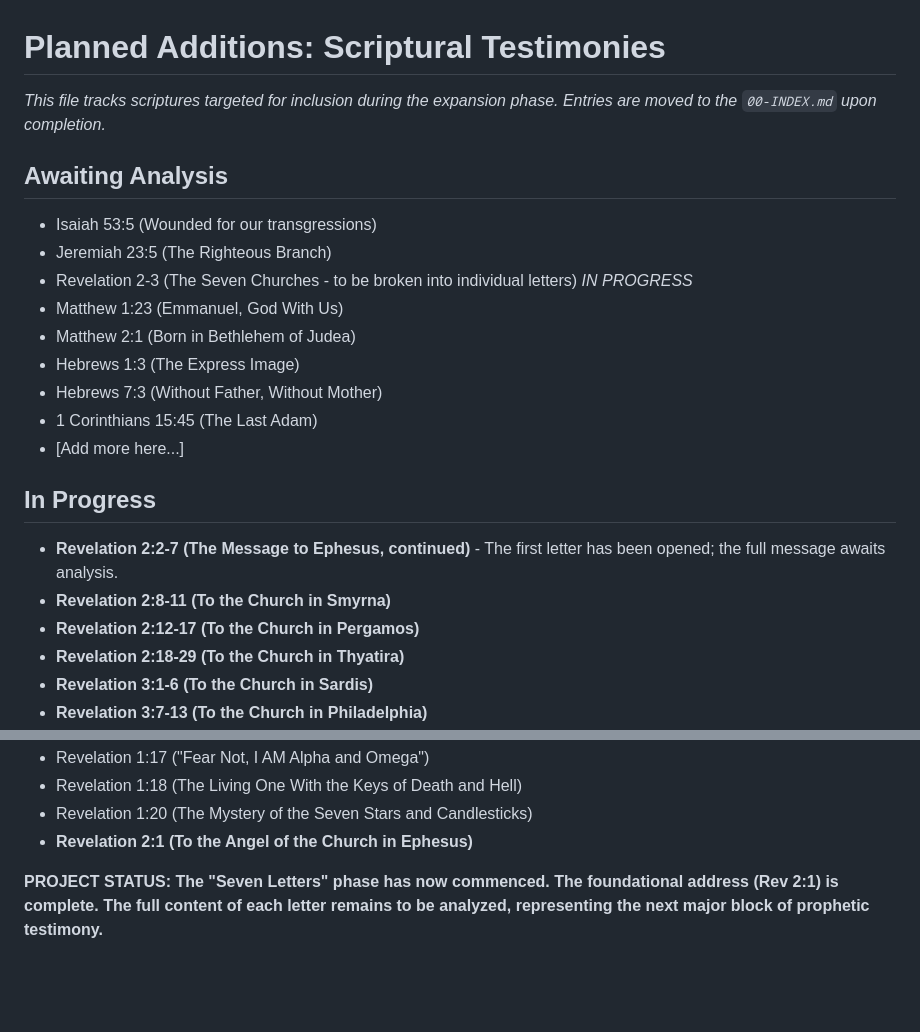
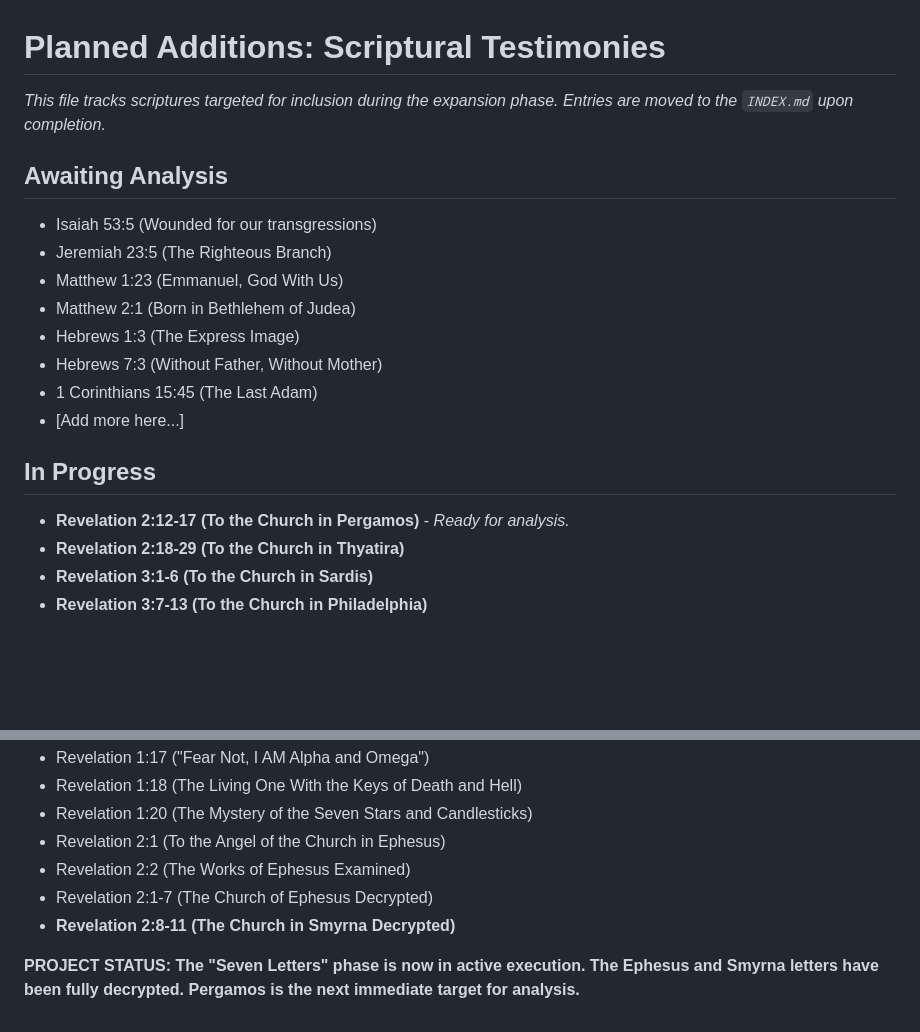
Before and after one commit to 2G7GE55U4/Key-of-David, a Markdown page: 04-THE-TESTIMONY-OF-SCRIPTURE/ADDITIONS-PLANNED.md, 2 parts joined by grey strips. Drawn GitHub-style; blank space fills up the shorter version.

```diff
--- a/04-THE-TESTIMONY-OF-SCRIPTURE/ADDITIONS-PLANNED.md
+++ b/04-THE-TESTIMONY-OF-SCRIPTURE/ADDITIONS-PLANNED.md
@@ -1,10 +1,9 @@
 # Planned Additions: Scriptural Testimonies
-*This file tracks scriptures targeted for inclusion during the expansion phase. Entries are moved to the `00-INDEX.md` upon completion.*
+*This file tracks scriptures targeted for inclusion during the expansion phase. Entries are moved to the `INDEX.md` upon completion.*
 
 ## Awaiting Analysis
 *   Isaiah 53:5 (Wounded for our transgressions)
 *   Jeremiah 23:5 (The Righteous Branch)
-*   Revelation 2-3 (The Seven Churches - to be broken into individual letters) *IN PROGRESS*
 *   Matthew 1:23 (Emmanuel, God With Us)
 *   Matthew 2:1 (Born in Bethlehem of Judea)
 *   Hebrews 1:3 (The Express Image)
@@ -13,9 +12,7 @@
 *   [Add more here...]
 
 ## In Progress
-*   **Revelation 2:2-7 (The Message to Ephesus, continued)** - The first letter has been opened; the full message awaits analysis.
-*   **Revelation 2:8-11 (To the Church in Smyrna)**
-*   **Revelation 2:12-17 (To the Church in Pergamos)**
+*   **Revelation 2:12-17 (To the Church in Pergamos)** - *Ready for analysis.*
 *   **Revelation 2:18-29 (To the Church in Thyatira)**
 *   **Revelation 3:1-6 (To the Church in Sardis)**
 *   **Revelation 3:7-13 (To the Church in Philadelphia)**
@@ -73,6 +70,9 @@
 *   Revelation 1:17 ("Fear Not, I AM Alpha and Omega")
 *   Revelation 1:18 (The Living One With the Keys of Death and Hell)
 *   Revelation 1:20 (The Mystery of the Seven Stars and Candlesticks)
-*   **Revelation 2:1 (To the Angel of the Church in Ephesus)**
+*   Revelation 2:1 (To the Angel of the Church in Ephesus)
+*   Revelation 2:2 (The Works of Ephesus Examined)
+*   Revelation 2:1-7 (The Church of Ephesus Decrypted)
+*   **Revelation 2:8-11 (The Church in Smyrna Decrypted)**
 
-**PROJECT STATUS: The "Seven Letters" phase has now commenced. The foundational address (Rev 2:1) is complete. The full content of each letter remains to be analyzed, representing the next major block of prophetic testimony.**
+**PROJECT STATUS: The "Seven Letters" phase is now in active execution. The Ephesus and Smyrna letters have been fully decrypted. Pergamos is the next immediate target for analysis.**
```
